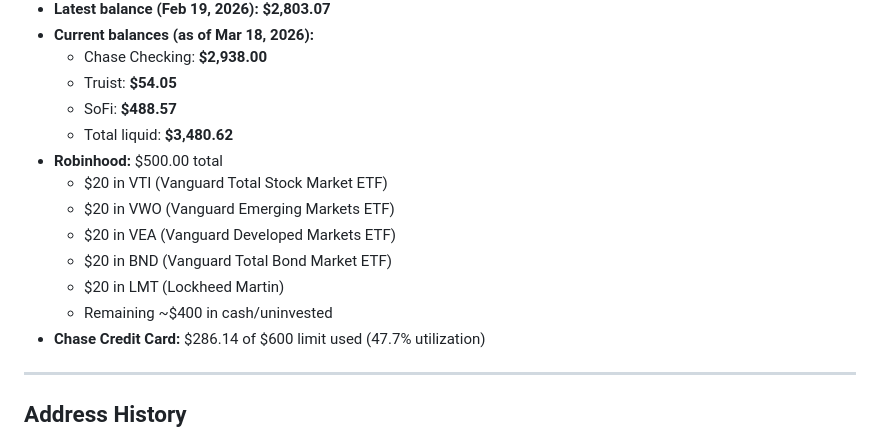
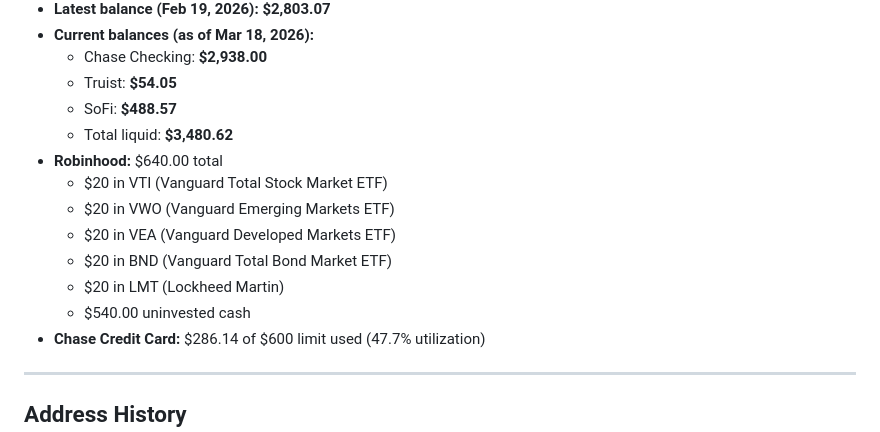
Before and after one commit to vaibhavMat/VP-previs, a Markdown page: README.md, the part around the change. Drawn GitHub-style.

Commit message:
Fix Robinhood uninvested cash amount to $540 (total $640)
https://claude.ai/code/session_013VPZ2hmcnCUqACjhi3CcSF

```diff
--- a/README.md
+++ b/README.md
@@ -107,13 +107,13 @@
   - Truist: **$54.05**
   - SoFi: **$488.57**
   - Total liquid: **$3,480.62**
-- **Robinhood:** $500.00 total
+- **Robinhood:** $640.00 total
   - $20 in VTI (Vanguard Total Stock Market ETF)
   - $20 in VWO (Vanguard Emerging Markets ETF)
   - $20 in VEA (Vanguard Developed Markets ETF)
   - $20 in BND (Vanguard Total Bond Market ETF)
   - $20 in LMT (Lockheed Martin)
-  - Remaining ~$400 in cash/uninvested
+  - $540.00 uninvested cash
 - **Chase Credit Card:** $286.14 of $600 limit used (47.7% utilization)
 
 ---
```
